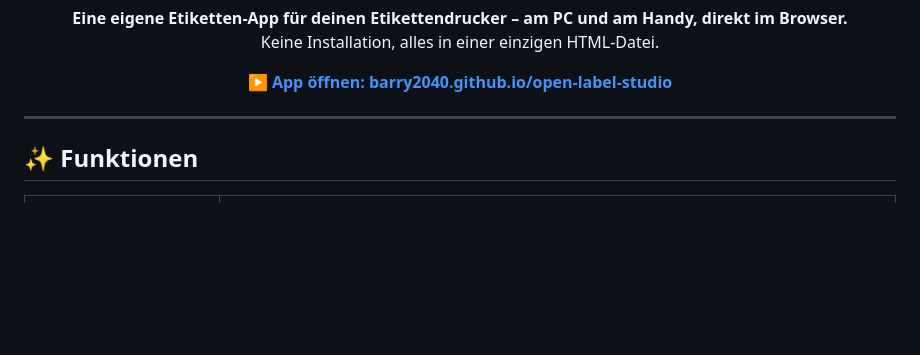
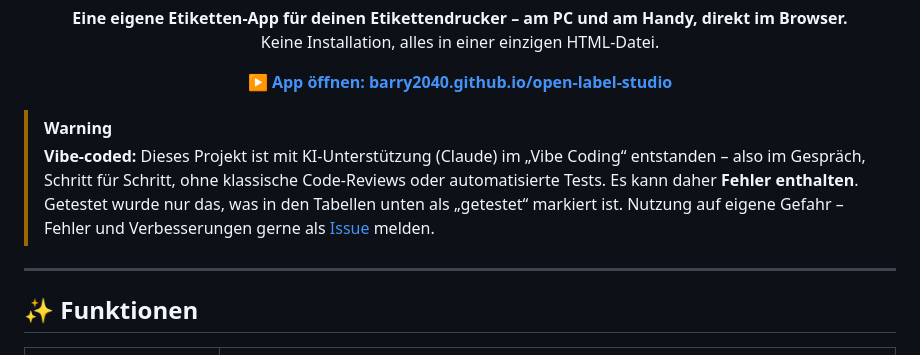
Before and after one commit to Barry2040/open-label-studio, a Markdown page: README.md, the part around the change. GitHub-like rendering; blank space fills up the shorter version.

Commit message:
README: Hinweis, dass das Projekt vibe-coded ist und Fehler enthalten kann

```diff
--- a/README.md
+++ b/README.md
@@ -10,6 +10,12 @@
 <p align="center">
   <a href="https://barry2040.github.io/open-label-studio/"><b>▶ App öffnen: barry2040.github.io/open-label-studio</b></a>
 </p>
+
+> [!WARNING]
+> **Vibe-coded:** Dieses Projekt ist mit KI-Unterstützung (Claude) im „Vibe Coding“ entstanden – also im Gespräch,
+> Schritt für Schritt, ohne klassische Code-Reviews oder automatisierte Tests. Es kann daher **Fehler enthalten**.
+> Getestet wurde nur das, was in den Tabellen unten als „getestet“ markiert ist. Nutzung auf eigene Gefahr –
+> Fehler und Verbesserungen gerne als [Issue](https://github.com/Barry2040/open-label-studio/issues) melden.
 
 ---
 
```
